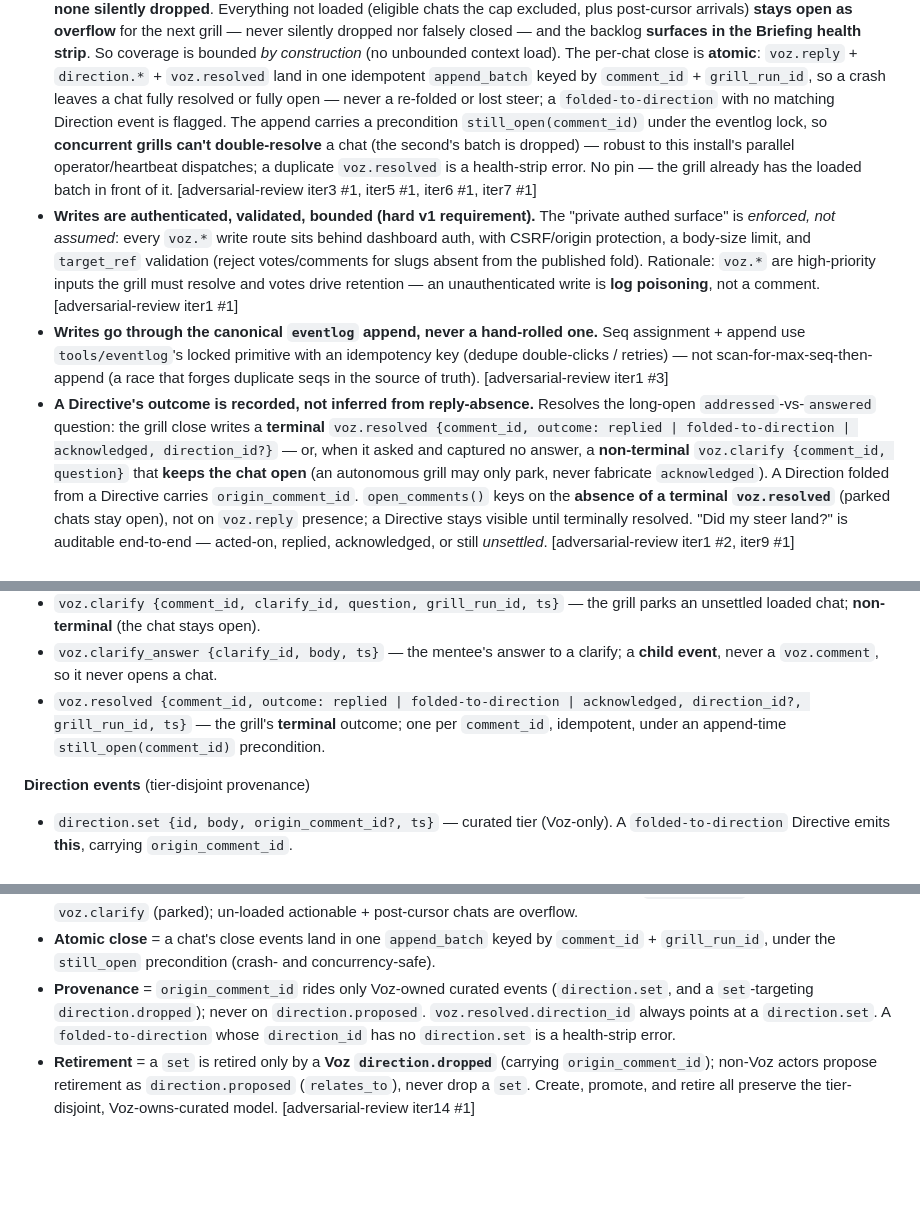
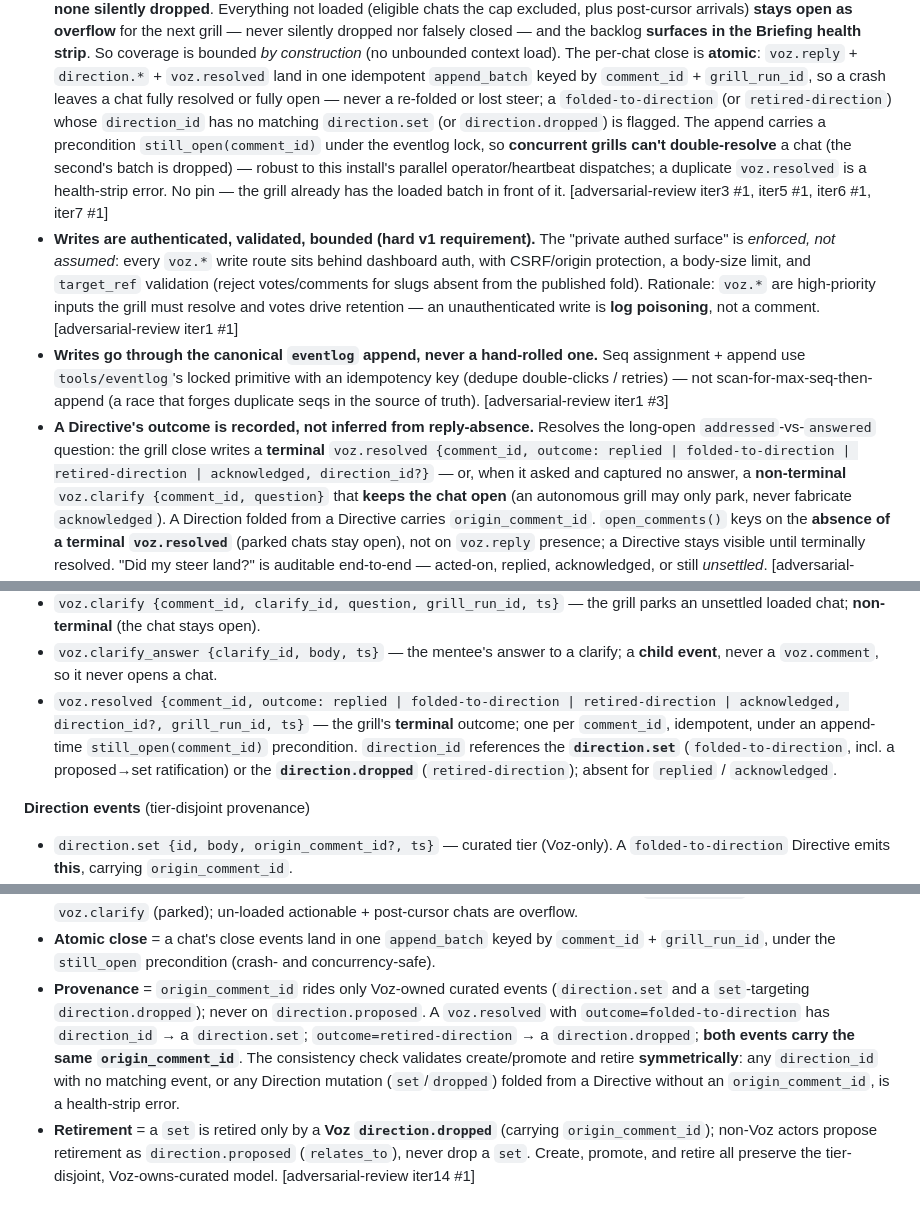
Before and after one commit to lucasrp/edge-of-chaos, a Markdown page: SURFACE.md, 3 parts joined by grey strips. Rendered like a GitHub page; blank space fills up the shorter version.

Commit message:
docs(plan): retired-direction terminal outcome + symmetric consistency (iter15 #1)
iter14 added Voz-owned retirement but left no compliant voz.resolved outcome for
a retire Directive (folded-to-direction needs a direction.set; acknowledged
hides the mutation). Fix: add outcome 'retired-direction' -> direction_id
references direction.dropped (carrying origin_comment_id); folded-to-direction
-> direction.set. Consistency check now validates create/promote AND retire
symmetrically. Synced across schema, invariants, Voz-rail decision, atomic-close
bullet, health strip (SURFACE) and ADR. The create/promote/retire/resolve/
clarify/answer model is now symmetric and complete.

Co-Authored-By: Claude Opus 4.8 (1M context) <noreply@anthropic.com>

```diff
--- a/SURFACE.md
+++ b/SURFACE.md
@@ -71,8 +71,8 @@ Decisions:
   Briefing health strip**. So coverage is bounded *by construction* (no unbounded context load). The
   per-chat close is **atomic**: `voz.reply` + `direction.*` + `voz.resolved` land in one idempotent
   `append_batch` keyed by `comment_id` + `grill_run_id`, so a crash leaves a chat fully resolved or
-  fully open — never a re-folded or lost steer; a `folded-to-direction` with no matching Direction
-  event is flagged. The append carries a precondition `still_open(comment_id)` under the eventlog
+  fully open — never a re-folded or lost steer; a `folded-to-direction` (or `retired-direction`) whose
+  `direction_id` has no matching `direction.set` (or `direction.dropped`) is flagged. The append carries a precondition `still_open(comment_id)` under the eventlog
   lock, so **concurrent grills can't double-resolve** a chat (the second's batch is dropped) — robust
   to this install's parallel operator/heartbeat dispatches; a duplicate `voz.resolved` is a
   health-strip error. No pin — the grill already has the loaded batch in front of it.
@@ -89,7 +89,7 @@ Decisions:
   truth). [adversarial-review iter1 #3]
 - **A Directive's outcome is recorded, not inferred from reply-absence.** Resolves the long-open
   `addressed`-vs-`answered` question: the grill close writes a **terminal**
-  `voz.resolved {comment_id, outcome: replied | folded-to-direction | acknowledged, direction_id?}` —
+  `voz.resolved {comment_id, outcome: replied | folded-to-direction | retired-direction | acknowledged, direction_id?}` —
   or, when it asked and captured no answer, a **non-terminal** `voz.clarify {comment_id, question}`
   that **keeps the chat open** (an autonomous grill may only park, never fabricate `acknowledged`).
   A Direction folded from a Directive carries `origin_comment_id`. `open_comments()` keys on the
@@ -117,9 +117,11 @@ a fold, no parallel store, `group_id`-scoped per install.
   loaded chat; **non-terminal** (the chat stays open).
 - `voz.clarify_answer {clarify_id, body, ts}` — the mentee's answer to a clarify; a **child event**,
   never a `voz.comment`, so it never opens a chat.
-- `voz.resolved {comment_id, outcome: replied | folded-to-direction | acknowledged, direction_id?, grill_run_id, ts}`
+- `voz.resolved {comment_id, outcome: replied | folded-to-direction | retired-direction | acknowledged, direction_id?, grill_run_id, ts}`
   — the grill's **terminal** outcome; one per `comment_id`, idempotent, under an append-time
-  `still_open(comment_id)` precondition.
+  `still_open(comment_id)` precondition. `direction_id` references the **`direction.set`**
+  (`folded-to-direction`, incl. a proposed→set ratification) or the **`direction.dropped`**
+  (`retired-direction`); absent for `replied` / `acknowledged`.
 
 **Direction events** (tier-disjoint provenance)
 - `direction.set {id, body, origin_comment_id?, ts}` — curated tier (Voz-only). A `folded-to-direction`
@@ -143,10 +145,13 @@ a fold, no parallel store, `group_id`-scoped per install.
   overflow.
 - **Atomic close** = a chat's close events land in one `append_batch` keyed by `comment_id` +
   `grill_run_id`, under the `still_open` precondition (crash- and concurrency-safe).
-- **Provenance** = `origin_comment_id` rides only Voz-owned curated events (`direction.set`, and a
-  `set`-targeting `direction.dropped`); never on `direction.proposed`. `voz.resolved.direction_id`
-  always points at a `direction.set`. A `folded-to-direction` whose `direction_id` has no
-  `direction.set` is a health-strip error.
+- **Provenance** = `origin_comment_id` rides only Voz-owned curated events (`direction.set` and a
+  `set`-targeting `direction.dropped`); never on `direction.proposed`. A `voz.resolved` with
+  `outcome=folded-to-direction` has `direction_id` → a `direction.set`; `outcome=retired-direction` →
+  a `direction.dropped`; **both events carry the same `origin_comment_id`**. The consistency check
+  validates create/promote and retire **symmetrically**: any `direction_id` with no matching event,
+  or any Direction mutation (`set`/`dropped`) folded from a Directive without an `origin_comment_id`,
+  is a health-strip error.
 - **Retirement** = a `set` is retired only by a **Voz `direction.dropped`** (carrying
   `origin_comment_id`); non-Voz actors propose retirement as `direction.proposed` (`relates_to`),
   never drop a `set`. Create, promote, and retire all preserve the tier-disjoint, Voz-owns-curated
```
Also changed, not shown: other parts of SURFACE.md (+3 -2 lines), docs/adr/0017-direct-voz-is-a-fifo-guide-drained-at-beat-open.md (+4 -3 lines).
